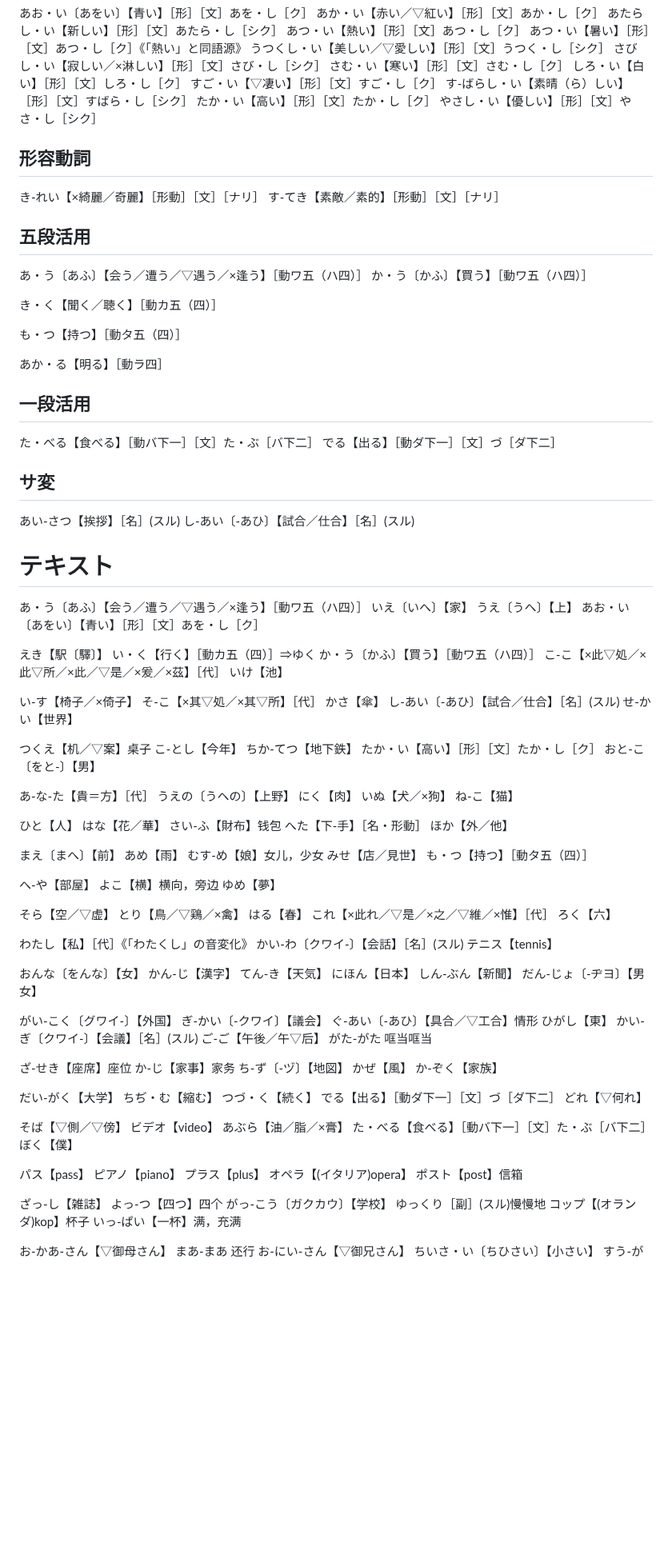
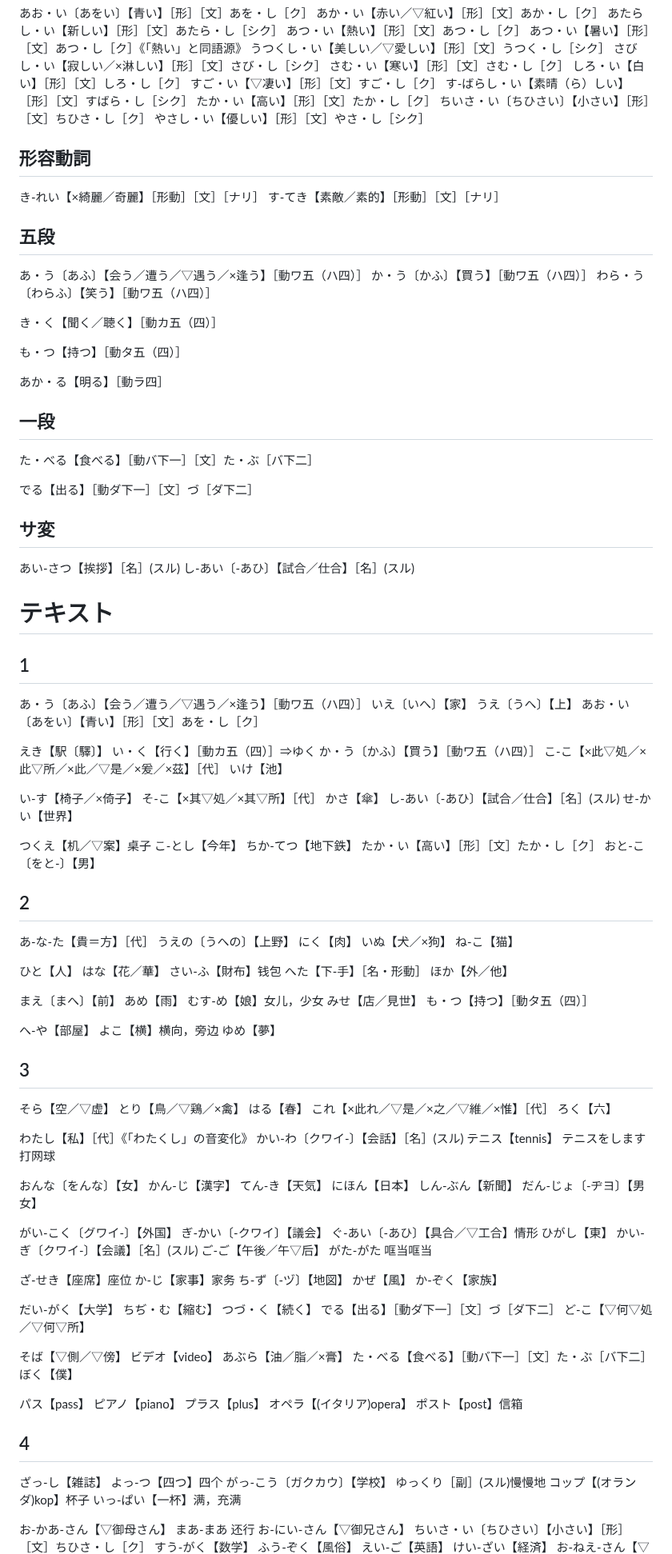
Before and after one commit to sunboyallen/sunboyallen, a Markdown page: 日本語.md, the part around one of its changes. Shown at 80% size. GitHub-like rendering; blank space fills up the shorter version.

```diff
--- a/日本語.md
+++ b/日本語.md
@@ -125,6 +171,7 @@
 すご・い【▽凄い】［形］［文］すご・し［ク］
 す‐ばらし・い【素晴（ら）しい】［形］［文］すばら・し［シク］
 たか・い【高い】［形］［文］たか・し［ク］
+ちいさ・い〔ちひさい〕【小さい】［形］［文］ちひさ・し［ク］
 やさし・い【優しい】［形］［文］やさ・し［シク］
 
 ## 形容動詞
@@ -132,10 +179,11 @@
 き‐れい【×綺麗／奇麗】［形動］［文］［ナリ］
 す‐てき【素敵／素的】［形動］［文］［ナリ］
 
-## 五段活用
+## 五段
 
 あ・う〔あふ〕【会う／遭う／▽遇う／×逢う】［動ワ五（ハ四）］
 か・う〔かふ〕【買う】［動ワ五（ハ四）］
+わら・う〔わらふ〕【笑う】［動ワ五（ハ四）］
 
 き・く【聞く／聴く】［動カ五（四）］
 
@@ -143,9 +191,10 @@
 
 あか・る【明る】［動ラ四］
 
-## 一段活用
+## 一段
 
 た・べる【食べる】［動バ下一］［文］た・ぶ［バ下二］
+
 でる【出る】［動ダ下一］［文］づ［ダ下二］
 
 
@@ -156,6 +205,8 @@
 
 
 # テキスト
+
+## 1
 
 あ・う〔あふ〕【会う／遭う／▽遇う／×逢う】［動ワ五（ハ四）］
 いえ〔いへ〕【家】
@@ -180,6 +231,8 @@
 たか・い【高い】［形］［文］たか・し［ク］
 おと‐こ〔をと‐〕【男】
 
+## 2
+
 あ‐な‐た【貴＝方】［代］
 うえの〔うへの〕【上野】
 にく【肉】
@@ -202,6 +255,8 @@
 よこ【横】横向，旁边
 ゆめ【夢】
 
+## 3
+
 そら【空／▽虚】
 とり【鳥／▽鶏／×禽】
 はる【春】
@@ -211,6 +266,7 @@
 わたし【私】［代］《「わたくし」の音変化》
 かい‐わ〔クワイ‐〕【会話】［名］(スル)
 テニス【tennis】
+テニスをします 打网球
 
 おんな〔をんな〕【女】
 かん‐じ【漢字】
@@ -237,7 +293,7 @@
 ちぢ・む【縮む】
 つづ・く【続く】
 でる【出る】［動ダ下一］［文］づ［ダ下二］
-どれ【▽何れ】
+ど‐こ【▽何▽処／▽何▽所】
 
 そば【▽側／▽傍】
 ビデオ【video】
@@ -251,6 +307,8 @@
 オペラ【(イタリア)opera】
 ポスト【post】信箱
 
+## 4
+
 ざっ‐し【雑誌】
 よっ‐つ【四つ】四个
 がっ‐こう〔ガクカウ〕【学校】
@@ -261,7 +319,7 @@
 お‐かあ‐さん【▽御母さん】
 まあ‐まあ 还行
 お‐にい‐さん【▽御兄さん】
-ちいさ・い〔ちひさい〕【小さい】
+ちいさ・い〔ちひさい〕【小さい】［形］［文］ちひさ・し［ク］
 すう‐がく【数学】
 ふう‐ぞく【風俗】
 えい‐ご【英語】
```
Also changed, not shown: other parts of 日本語.md (+151 -6 lines), url.md (+8 -0 lines).
